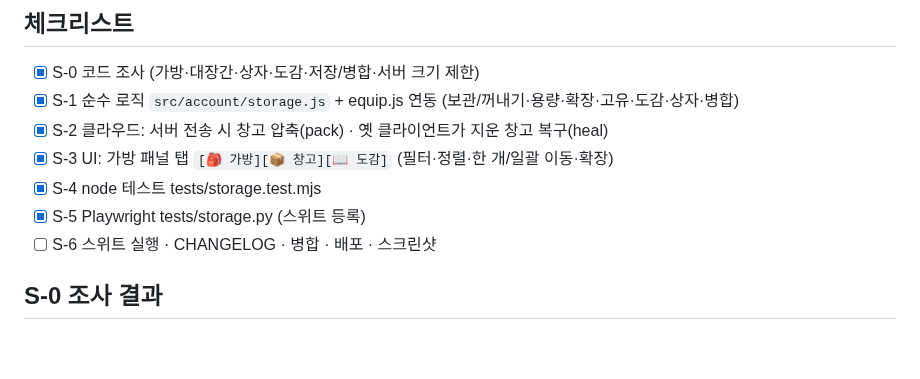
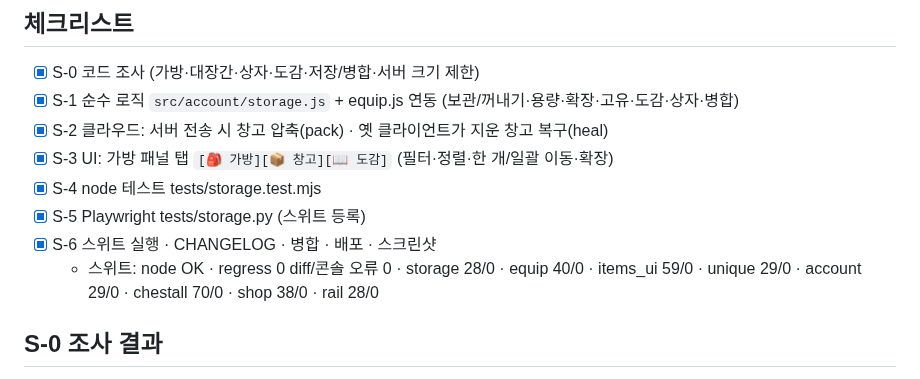
Before and after one commit to hyunjk11/hero-defense-3d, a Markdown page: docs/STORAGE_2026-10-24.md, the part around the change. Drawn GitHub-style; blank space fills up the shorter version.

```diff
--- a/docs/STORAGE_2026-10-24.md
+++ b/docs/STORAGE_2026-10-24.md
@@ -9,7 +9,8 @@
 - [x] S-3 UI: 가방 패널 탭 `[🎒 가방][📦 창고][📖 도감]` (필터·정렬·한 개/일괄 이동·확장)
 - [x] S-4 node 테스트 tests/storage.test.mjs
 - [x] S-5 Playwright tests/storage.py (스위트 등록)
-- [ ] S-6 스위트 실행 · CHANGELOG · 병합 · 배포 · 스크린샷
+- [x] S-6 스위트 실행 · CHANGELOG · 병합 · 배포 · 스크린샷
+  - 스위트: node OK · regress 0 diff/콘솔 오류 0 · storage 28/0 · equip 40/0 · items_ui 59/0 · unique 29/0 · account 29/0 · chestall 70/0 · shop 38/0 · rail 28/0
 
 ## S-0 조사 결과
 - 세이브 = 한 개의 jsonb (`hd3d_progress.data`, localStorage `hd3d_save` 가 기준). 저장은 낙관적 동시성(updated_at) → 충돌 시 `P.merge(로컬, 서버)`.
```
Also changed, not shown: CHANGELOG.md (+8 -0 lines).
